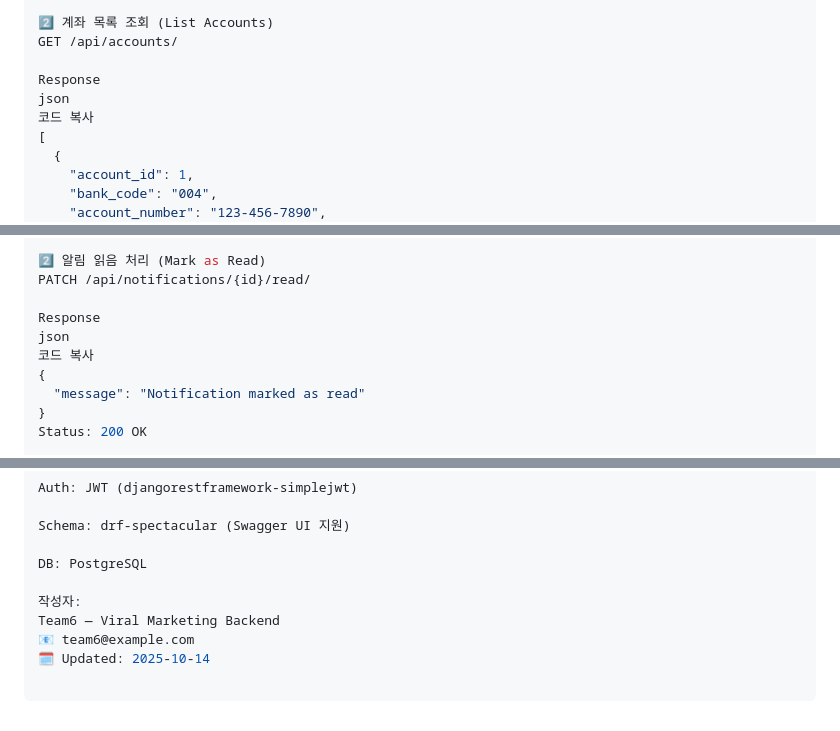
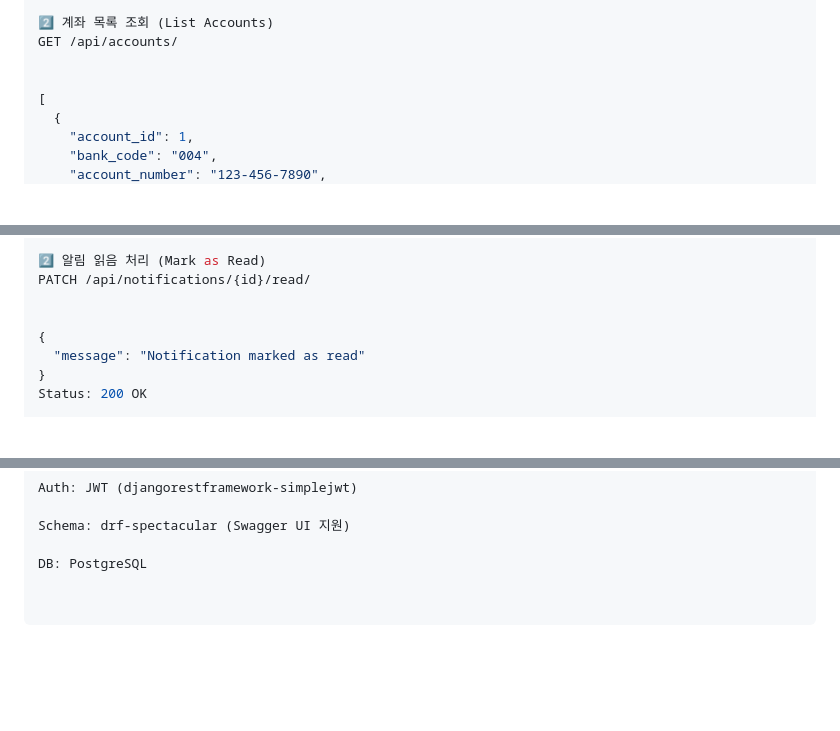
Before and after one commit to oz-viral-marketing-be-13-team6/viral-marketing, a Markdown page: docs/api_spec.md, 3 parts joined by grey strips. Drawn GitHub-style; blank space fills up the shorter version.

```diff
--- a/docs/api_spec.md
+++ b/docs/api_spec.md
@@ -125,9 +109,7 @@ Status: 201 Created
 2️⃣ 계좌 목록 조회 (List Accounts)
 GET /api/accounts/
 
-Response
-json
-코드 복사
+
 [
   {
     "account_id": 1,
@@ -252,9 +218,7 @@ Status: 200 OK
 2️⃣ 알림 읽음 처리 (Mark as Read)
 PATCH /api/notifications/{id}/read/
 
-Response
-json
-코드 복사
+
 {
   "message": "Notification marked as read"
 }
@@ -286,8 +250,3 @@ Auth: JWT (djangorestframework-simplejwt)
 Schema: drf-spectacular (Swagger UI 지원)
 
 DB: PostgreSQL
-
-작성자:
-Team6 — Viral Marketing Backend
-📧 team6@example.com
-🗓️ Updated: 2025-10-14
```
Also changed, not shown: other parts of docs/api_spec.md (+16 -48 lines).
